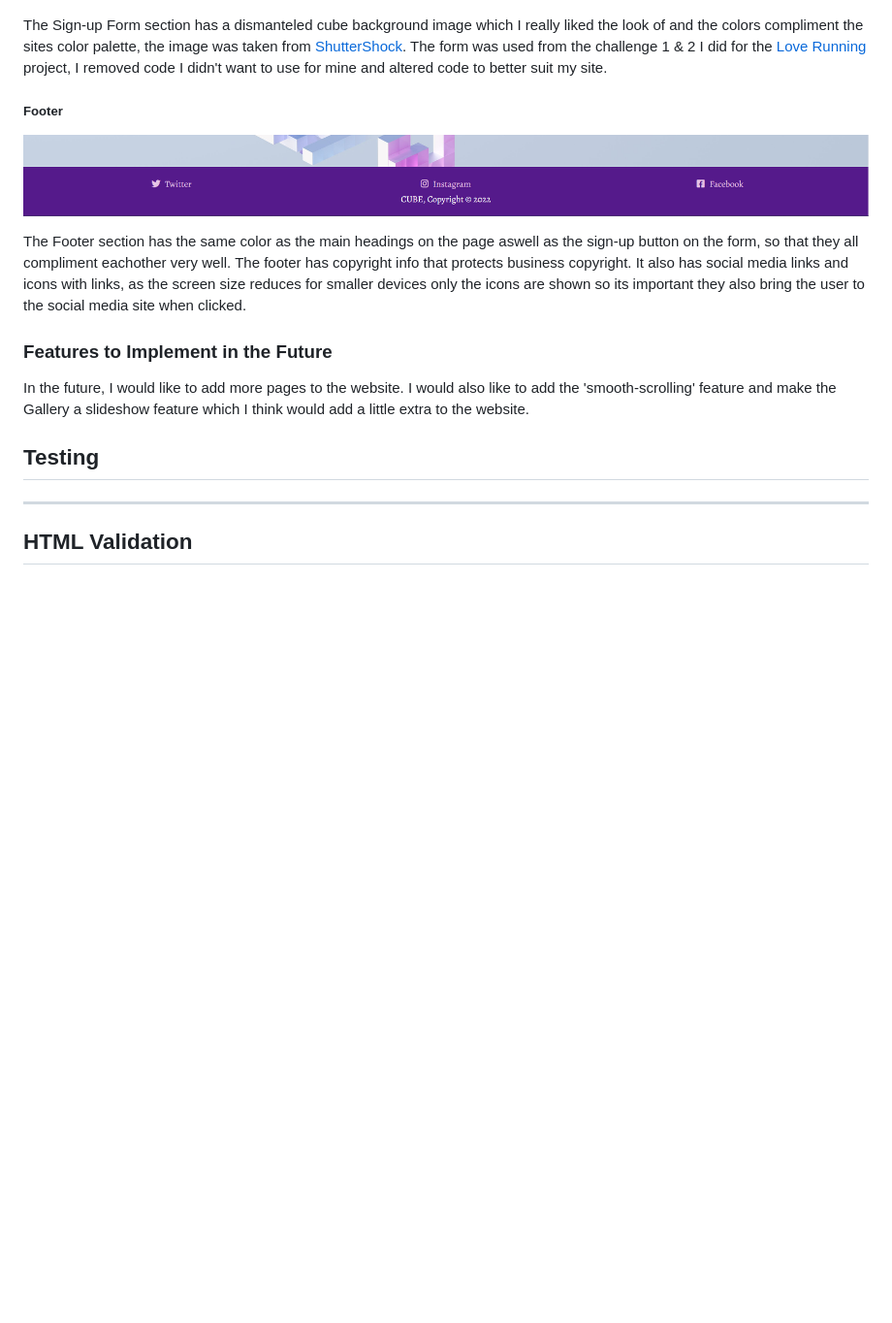
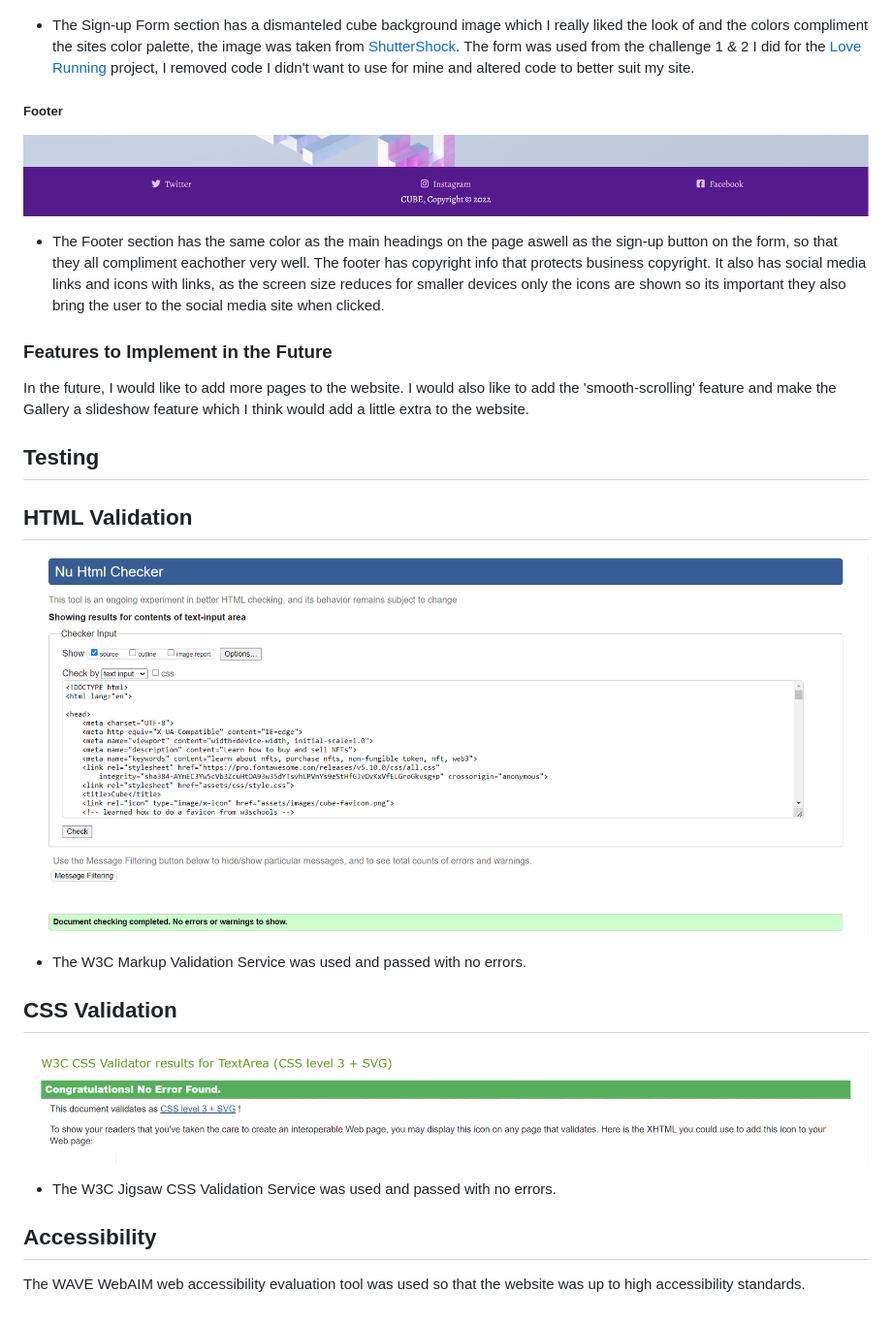
Before and after one commit to PhilipOSull/Project-One, a Markdown page: README.md, the part around the change printed below. Shown: that part at 97% size. GitHub-like rendering; pictures changed too: docs/validation/HTML-Validator.png (added), docs/validation/W3C-CSS-Validator.png (added); blank space fills up the shorter version.

Commit message:
Add the HTML and CSS Validator screenshots showing no errors. Remove the extra line underneath some of the ##/h2 headings.

```diff
--- a/README.md
+++ b/README.md
@@ -69,17 +73,32 @@ The Gallery section uses the same color as the botoom of the SVG wave, using [HT
 
 ![Sign-up](docs/features/Sign-up-Section.png)
 
-The Sign-up Form section has a dismanteled cube background image which I really liked the look of and the colors compliment the sites color palette, the image was taken from [ShutterShock](https://www.shutterstock.com/). The form was used from the challenge 1 & 2 I did for the [Love Running](https://code-institute-org.github.io/love-running-2.0/index.html) project, I removed code I didn't want to use for mine and altered code to better suit my site.
+- The Sign-up Form section has a dismanteled cube background image which I really liked the look of and the colors compliment the sites color palette, the image was taken from [ShutterShock](https://www.shutterstock.com/). The form was used from the challenge 1 & 2 I did for the [Love Running](https://code-institute-org.github.io/love-running-2.0/index.html) project, I removed code I didn't want to use for mine and altered code to better suit my site.
 
 ##### Footer
 
 ![Footer](docs/features/Footer-Section.png)
 
-The Footer section has the same color as the main headings on the page aswell as the sign-up button on the form, so that they all compliment eachother very well. The footer has copyright info that protects business copyright. It also has social media links and icons with links, as the screen size reduces for smaller devices only the icons are shown so its important they also bring the user to the social media site when clicked.
+- The Footer section has the same color as the main headings on the page aswell as the sign-up button on the form, so that they all compliment eachother very well. The footer has copyright info that protects business copyright. It also has social media links and icons with links, as the screen size reduces for smaller devices only the icons are shown so its important they also bring the user to the social media site when clicked.
 
 ### Features to Implement in the Future
+
 In the future, I would like to add more pages to the website. I would also like to add the 'smooth-scrolling' feature and make the Gallery a slideshow feature which I think would add a little extra to the website.
 
 ## Testing
----
+
 ## HTML Validation
+
+![HTML Validation](docs/validation/HTML-Validator.png)
+
+- The W3C Markup Validation Service was used and passed with no errors.
+
+## CSS Validation
+
+![CSS Validation](docs/validation/W3C-CSS-Validator.png)
+
+- The W3C Jigsaw CSS Validation Service was used and passed with no errors.
+
+## Accessibility
+
+The WAVE WebAIM web accessibility evaluation tool was used so that the website was up to high accessibility standards.
```
Also changed, not shown: other parts of README.md (+10 -6 lines), 1 other file.
